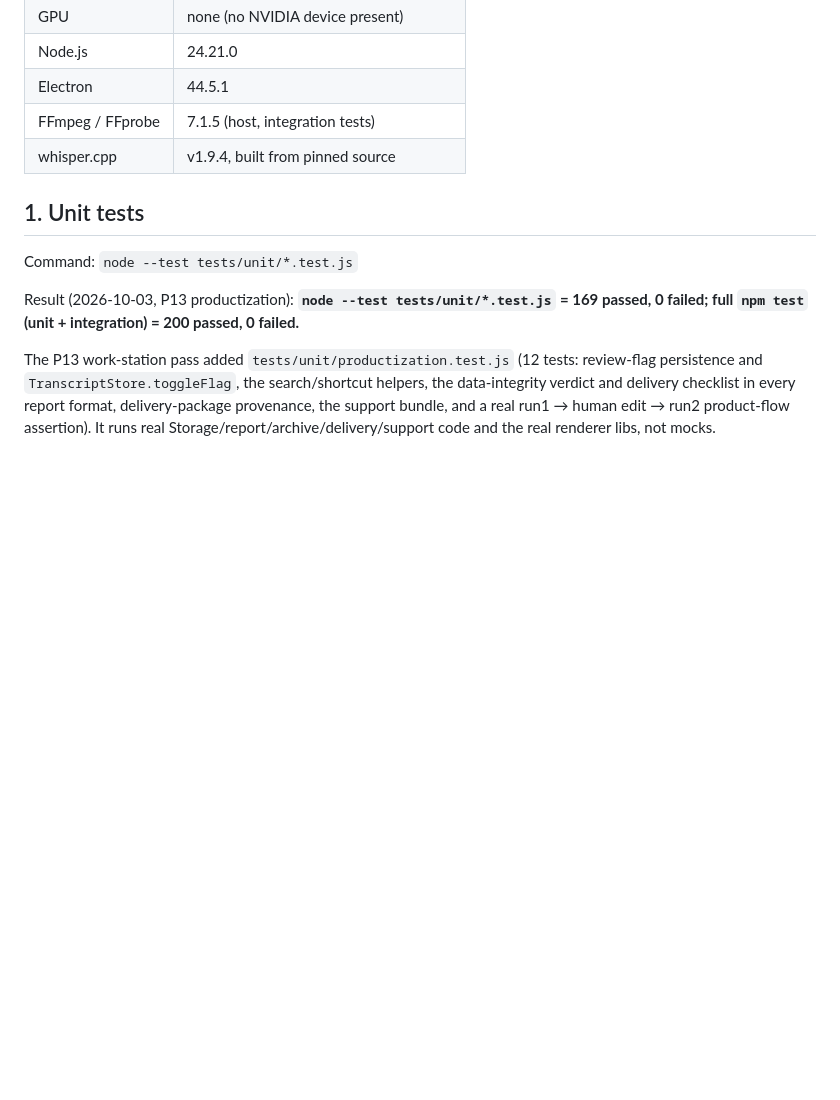
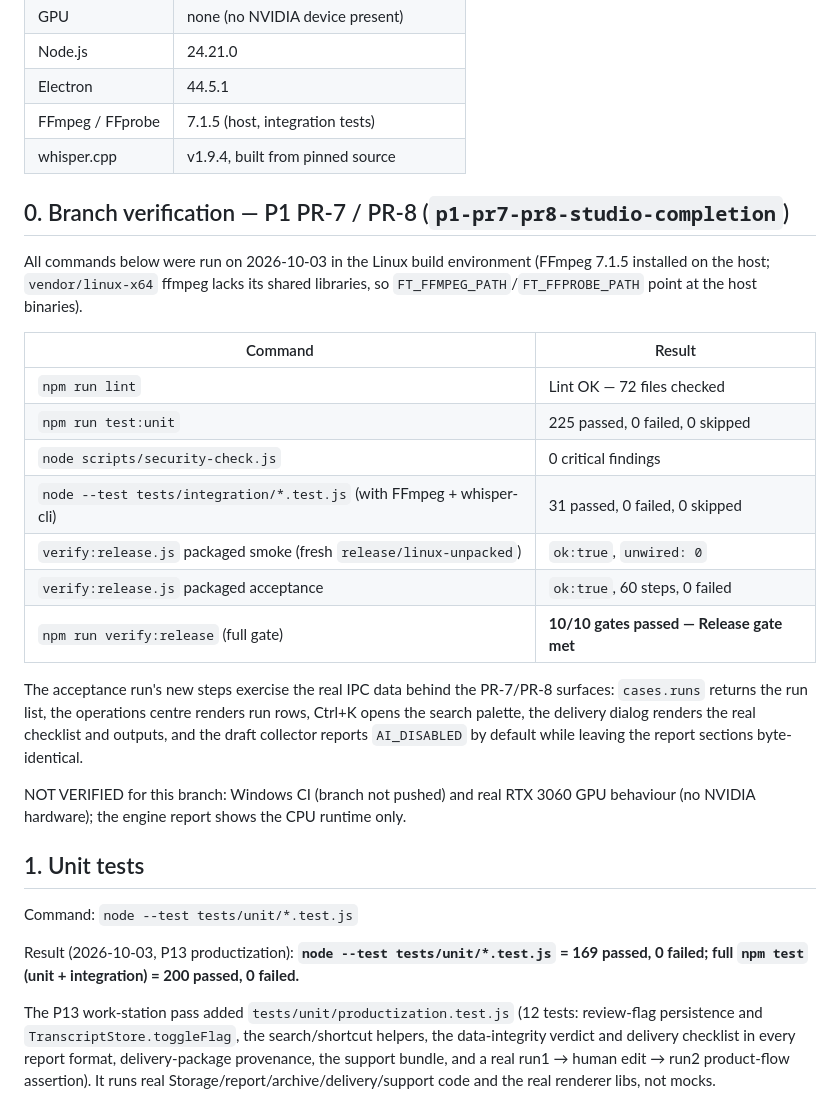
Before and after one commit to azmisahin-gov/forensic-transcriber, a Markdown page: docs/VERIFICATION.md, the part around the change. GitHub-like rendering; blank space fills up the shorter version.

Commit message:
docs: record verified branch results (10/10 release gates)

```diff
--- a/docs/VERIFICATION.md
+++ b/docs/VERIFICATION.md
@@ -17,6 +17,31 @@ build environment.
 | Electron | 44.5.1 |
 | FFmpeg / FFprobe | 7.1.5 (host, integration tests) |
 | whisper.cpp | v1.9.4, built from pinned source |
+
+## 0. Branch verification — P1 PR-7 / PR-8 (`p1-pr7-pr8-studio-completion`)
+
+All commands below were run on 2026-10-03 in the Linux build environment
+(FFmpeg 7.1.5 installed on the host; `vendor/linux-x64` ffmpeg lacks its shared
+libraries, so `FT_FFMPEG_PATH`/`FT_FFPROBE_PATH` point at the host binaries).
+
+| Command | Result |
+| --- | --- |
+| `npm run lint` | Lint OK — 72 files checked |
+| `npm run test:unit` | 225 passed, 0 failed, 0 skipped |
+| `node scripts/security-check.js` | 0 critical findings |
+| `node --test tests/integration/*.test.js` (with FFmpeg + whisper-cli) | 31 passed, 0 failed, 0 skipped |
+| `verify:release.js` packaged smoke (fresh `release/linux-unpacked`) | `ok:true`, `unwired: 0` |
+| `verify:release.js` packaged acceptance | `ok:true`, 60 steps, 0 failed |
+| `npm run verify:release` (full gate) | **10/10 gates passed — Release gate met** |
+
+The acceptance run's new steps exercise the real IPC data behind the PR-7/PR-8
+surfaces: `cases.runs` returns the run list, the operations centre renders run
+rows, Ctrl+K opens the search palette, the delivery dialog renders the real
+checklist and outputs, and the draft collector reports `AI_DISABLED` by default
+while leaving the report sections byte-identical.
+
+NOT VERIFIED for this branch: Windows CI (branch not pushed) and real RTX 3060
+GPU behaviour (no NVIDIA hardware); the engine report shows the CPU runtime only.
 
 ## 1. Unit tests
 
```
Also changed, not shown: CHANGELOG.md (+3 -0 lines), docs/PROJECT_STATE.md (+20 -7 lines).
